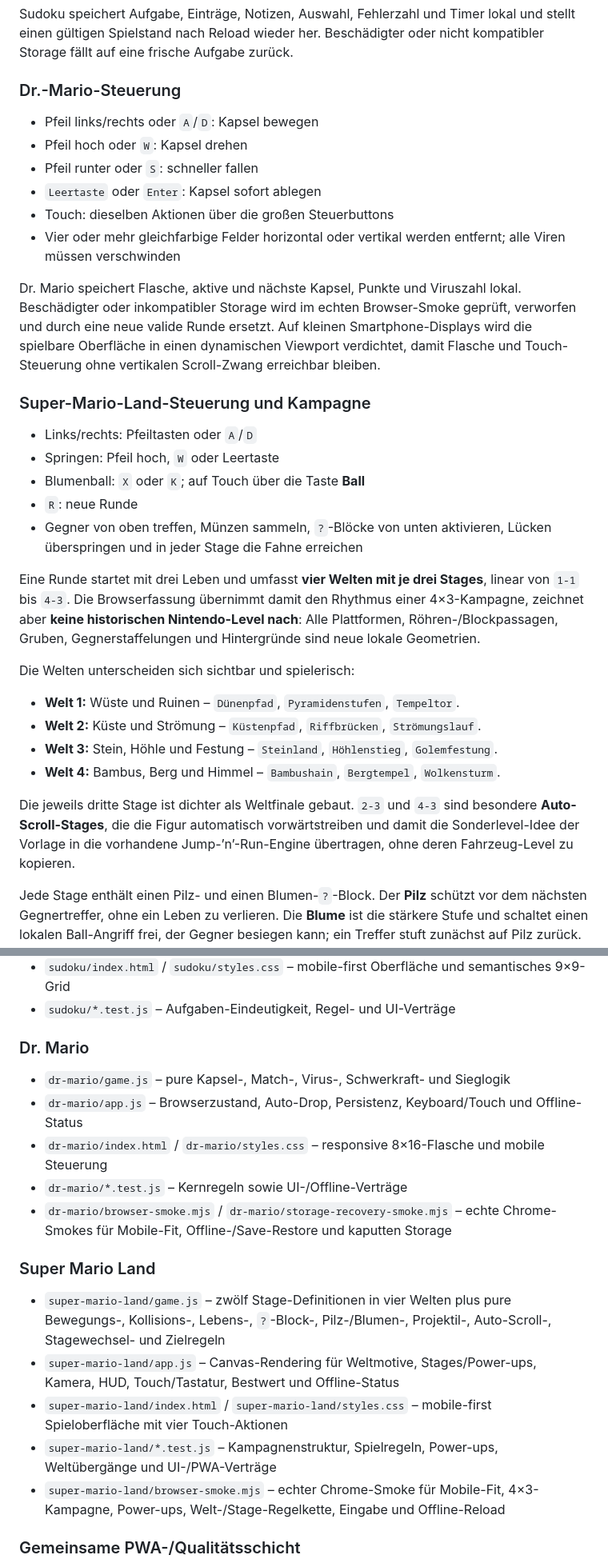
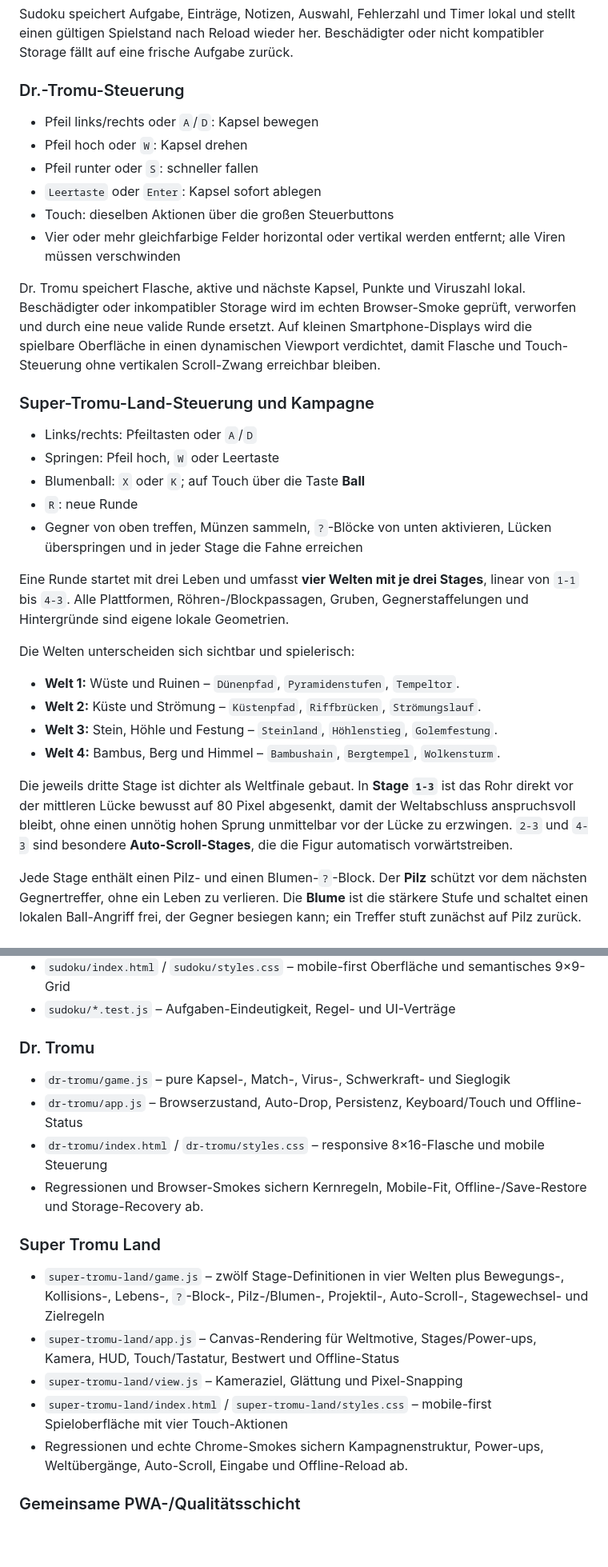
Before and after one commit to derdigitalaffine/4096, a Markdown page: README.md, 2 parts joined by grey strips. Shown at 80% size. Drawn GitHub-style; blank space fills up the shorter version.

Commit message:
Dokumentation auf Tromu-Spielnamen aktualisieren

```diff
--- a/README.md
+++ b/README.md
@@ -49,7 +49,7 @@ Spielstand, letzter Undo-Snapshot und Bestwert werden lokal gespeichert, wenn Br
 
 Sudoku speichert Aufgabe, Einträge, Notizen, Auswahl, Fehlerzahl und Timer lokal und stellt einen gültigen Spielstand nach Reload wieder her. Beschädigter oder nicht kompatibler Storage fällt auf eine frische Aufgabe zurück.
 
-### Dr.-Mario-Steuerung
+### Dr.-Tromu-Steuerung
 
 - Pfeil links/rechts oder `A`/`D`: Kapsel bewegen
 - Pfeil hoch oder `W`: Kapsel drehen
@@ -58,9 +58,9 @@ Sudoku speichert Aufgabe, Einträge, Notizen, Auswahl, Fehlerzahl und Timer loka
 - Touch: dieselben Aktionen über die großen Steuerbuttons
 - Vier oder mehr gleichfarbige Felder horizontal oder vertikal werden entfernt; alle Viren müssen verschwinden
 
-Dr. Mario speichert Flasche, aktive und nächste Kapsel, Punkte und Viruszahl lokal. Beschädigter oder inkompatibler Storage wird im echten Browser-Smoke geprüft, verworfen und durch eine neue valide Runde ersetzt. Auf kleinen Smartphone-Displays wird die spielbare Oberfläche in einen dynamischen Viewport verdichtet, damit Flasche und Touch-Steuerung ohne vertikalen Scroll-Zwang erreichbar bleiben.
+Dr. Tromu speichert Flasche, aktive und nächste Kapsel, Punkte und Viruszahl lokal. Beschädigter oder inkompatibler Storage wird im echten Browser-Smoke geprüft, verworfen und durch eine neue valide Runde ersetzt. Auf kleinen Smartphone-Displays wird die spielbare Oberfläche in einen dynamischen Viewport verdichtet, damit Flasche und Touch-Steuerung ohne vertikalen Scroll-Zwang erreichbar bleiben.
 
-### Super-Mario-Land-Steuerung und Kampagne
+### Super-Tromu-Land-Steuerung und Kampagne
 
 - Links/rechts: Pfeiltasten oder `A`/`D`
 - Springen: Pfeil hoch, `W` oder Leertaste
@@ -68,7 +68,7 @@ Dr. Mario speichert Flasche, aktive und nächste Kapsel, Punkte und Viruszahl lo
 - `R`: neue Runde
 - Gegner von oben treffen, Münzen sammeln, `?`-Blöcke von unten aktivieren, Lücken überspringen und in jeder Stage die Fahne erreichen
 
-Eine Runde startet mit drei Leben und umfasst **vier Welten mit je drei Stages**, linear von `1-1` bis `4-3`. Die Browserfassung übernimmt damit den Rhythmus einer 4×3-Kampagne, zeichnet aber **keine historischen Nintendo-Level nach**: Alle Plattformen, Röhren-/Blockpassagen, Gruben, Gegnerstaffelungen und Hintergründe sind neue lokale Geometrien.
+Eine Runde startet mit drei Leben und umfasst **vier Welten mit je drei Stages**, linear von `1-1` bis `4-3`. Alle Plattformen, Röhren-/Blockpassagen, Gruben, Gegnerstaffelungen und Hintergründe sind eigene lokale Geometrien.
 
 Die Welten unterscheiden sich sichtbar und spielerisch:
 
@@ -77,7 +77,7 @@ Die Welten unterscheiden sich sichtbar und spielerisch:
 - **Welt 3:** Stein, Höhle und Festung – `Steinland`, `Höhlenstieg`, `Golemfestung`.
 - **Welt 4:** Bambus, Berg und Himmel – `Bambushain`, `Bergtempel`, `Wolkensturm`.
 
-Die jeweils dritte Stage ist dichter als Weltfinale gebaut. `2-3` und `4-3` sind besondere **Auto-Scroll-Stages**, die die Figur automatisch vorwärtstreiben und damit die Sonderlevel-Idee der Vorlage in die vorhandene Jump-’n’-Run-Engine übertragen, ohne deren Fahrzeug-Level zu kopieren.
+Die jeweils dritte Stage ist dichter als Weltfinale gebaut. In **Stage `1-3`** ist das Rohr direkt vor der mittleren Lücke bewusst auf 80 Pixel abgesenkt, damit der Weltabschluss anspruchsvoll bleibt, ohne einen unnötig hohen Sprung unmittelbar vor der Lücke zu erzwingen. `2-3` und `4-3` sind besondere **Auto-Scroll-Stages**, die die Figur automatisch vorwärtstreiben.
 
 Jede Stage enthält einen Pilz- und einen Blumen-`?`-Block. Der **Pilz** schützt vor dem nächsten Gegnertreffer, ohne ein Leben zu verlieren. Die **Blume** ist die stärkere Stufe und schaltet einen lokalen Ball-Angriff frei, der Gegner besiegen kann; ein Treffer stuft zunächst auf Pilz zurück. Beim Erreichen einer Fahne werden Punkte, verbleibende Leben und der aktuelle Power-up-Zustand in die nächste Stage übernommen. Bei Lebensverlust fällt die Figur auf den kleinen Zustand zurück. Erst das Ziel in `4-3` beendet die Gesamtrunde erfolgreich.
 
@@ -150,21 +149,20 @@ Für einen manuellen Mehrseiten-Offline-Smoke:
 - `sudoku/index.html` / `sudoku/styles.css` – mobile-first Oberfläche und semantisches 9×9-Grid
 - `sudoku/*.test.js` – Aufgaben-Eindeutigkeit, Regel- und UI-Verträge
 
-### Dr. Mario
+### Dr. Tromu
 
-- `dr-mario/game.js` – pure Kapsel-, Match-, Virus-, Schwerkraft- und Sieglogik
-- `dr-mario/app.js` – Browserzustand, Auto-Drop, Persistenz, Keyboard/Touch und Offline-Status
-- `dr-mario/index.html` / `dr-mario/styles.css` – responsive 8×16-Flasche und mobile Steuerung
-- `dr-mario/*.test.js` – Kernregeln sowie UI-/Offline-Verträge
-- `dr-mario/browser-smoke.mjs` / `dr-mario/storage-recovery-smoke.mjs` – echte Chrome-Smokes für Mobile-Fit, Offline-/Save-Restore und kaputten Storage
+- `dr-tromu/game.js` – pure Kapsel-, Match-, Virus-, Schwerkraft- und Sieglogik
+- `dr-tromu/app.js` – Browserzustand, Auto-Drop, Persistenz, Keyboard/Touch und Offline-Status
+- `dr-tromu/index.html` / `dr-tromu/styles.css` – responsive 8×16-Flasche und mobile Steuerung
+- Regressionen und Browser-Smokes sichern Kernregeln, Mobile-Fit, Offline-/Save-Restore und Storage-Recovery ab.
 
-### Super Mario Land
+### Super Tromu Land
 
-- `super-mario-land/game.js` – zwölf Stage-Definitionen in vier Welten plus pure Bewegungs-, Kollisions-, Lebens-, `?`-Block-, Pilz-/Blumen-, Projektil-, Auto-Scroll-, Stagewechsel- und Zielregeln
-- `super-mario-land/app.js` – Canvas-Rendering für Weltmotive, Stages/Power-ups, Kamera, HUD, Touch/Tastatur, Bestwert und Offline-Status
-- `super-mario-land/index.html` / `super-mario-land/styles.css` – mobile-first Spieloberfläche mit vier Touch-Aktionen
-- `super-mario-land/*.test.js` – Kampagnenstruktur, Spielregeln, Power-ups, Weltübergänge und UI-/PWA-Verträge
-- `super-mario-land/browser-smoke.mjs` – echter Chrome-Smoke für Mobile-Fit, 4×3-Kampagne, Power-ups, Welt-/Stage-Regelkette, Eingabe und Offline-Reload
+- `super-tromu-land/game.js` – zwölf Stage-Definitionen in vier Welten plus Bewegungs-, Kollisions-, Lebens-, `?`-Block-, Pilz-/Blumen-, Projektil-, Auto-Scroll-, Stagewechsel- und Zielregeln
+- `super-tromu-land/app.js` – Canvas-Rendering für Weltmotive, Stages/Power-ups, Kamera, HUD, Touch/Tastatur, Bestwert und Offline-Status
+- `super-tromu-land/view.js` – Kameraziel, Glättung und Pixel-Snapping
+- `super-tromu-land/index.html` / `super-tromu-land/styles.css` – mobile-first Spieloberfläche mit vier Touch-Aktionen
+- Regressionen und echte Chrome-Smokes sichern Kampagnenstruktur, Power-ups, Weltübergänge, Auto-Scroll, Eingabe und Offline-Reload ab.
 
 ### Gemeinsame PWA-/Qualitätsschicht
 
```
Also changed, not shown: other parts of README.md (+11 -12 lines).
